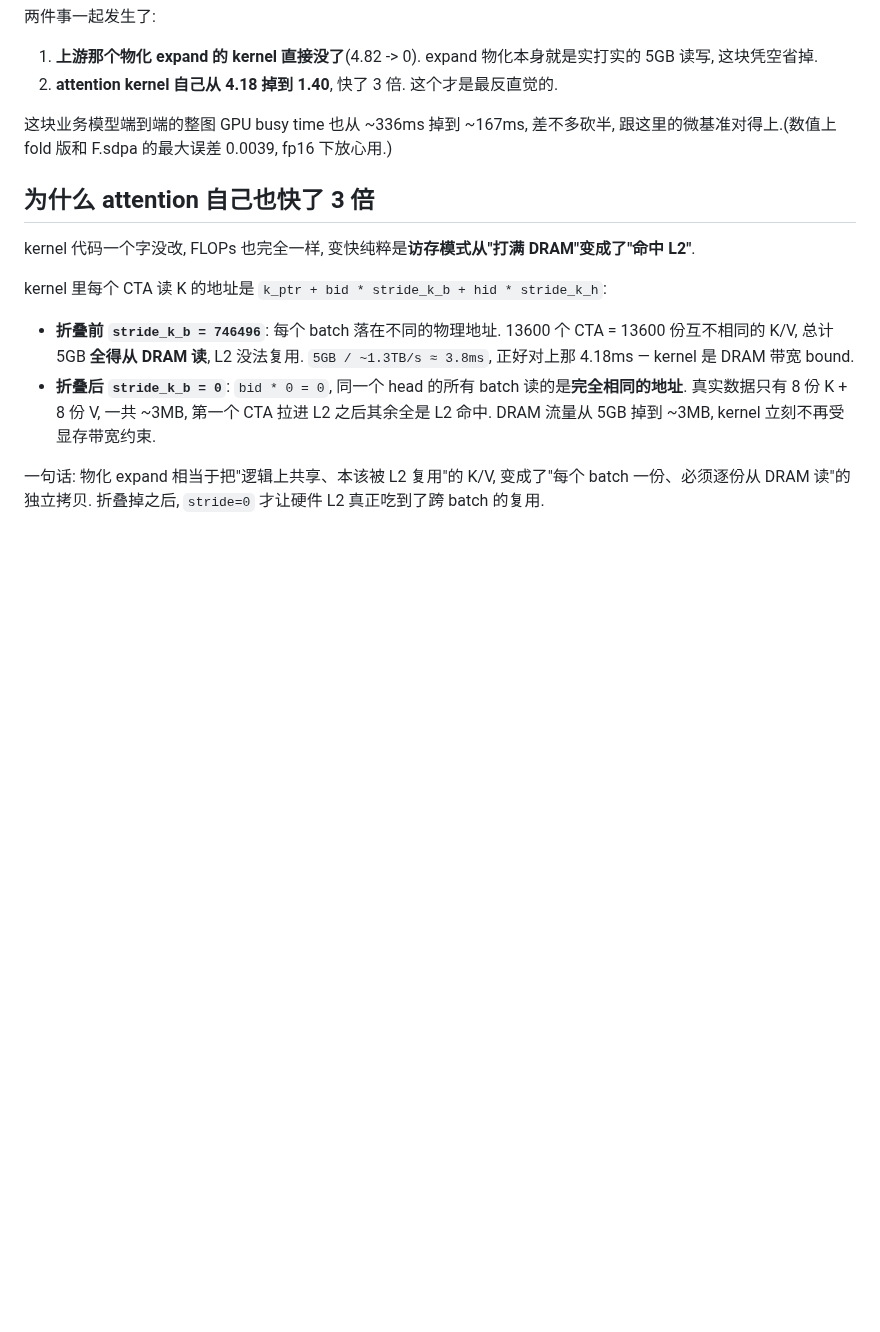
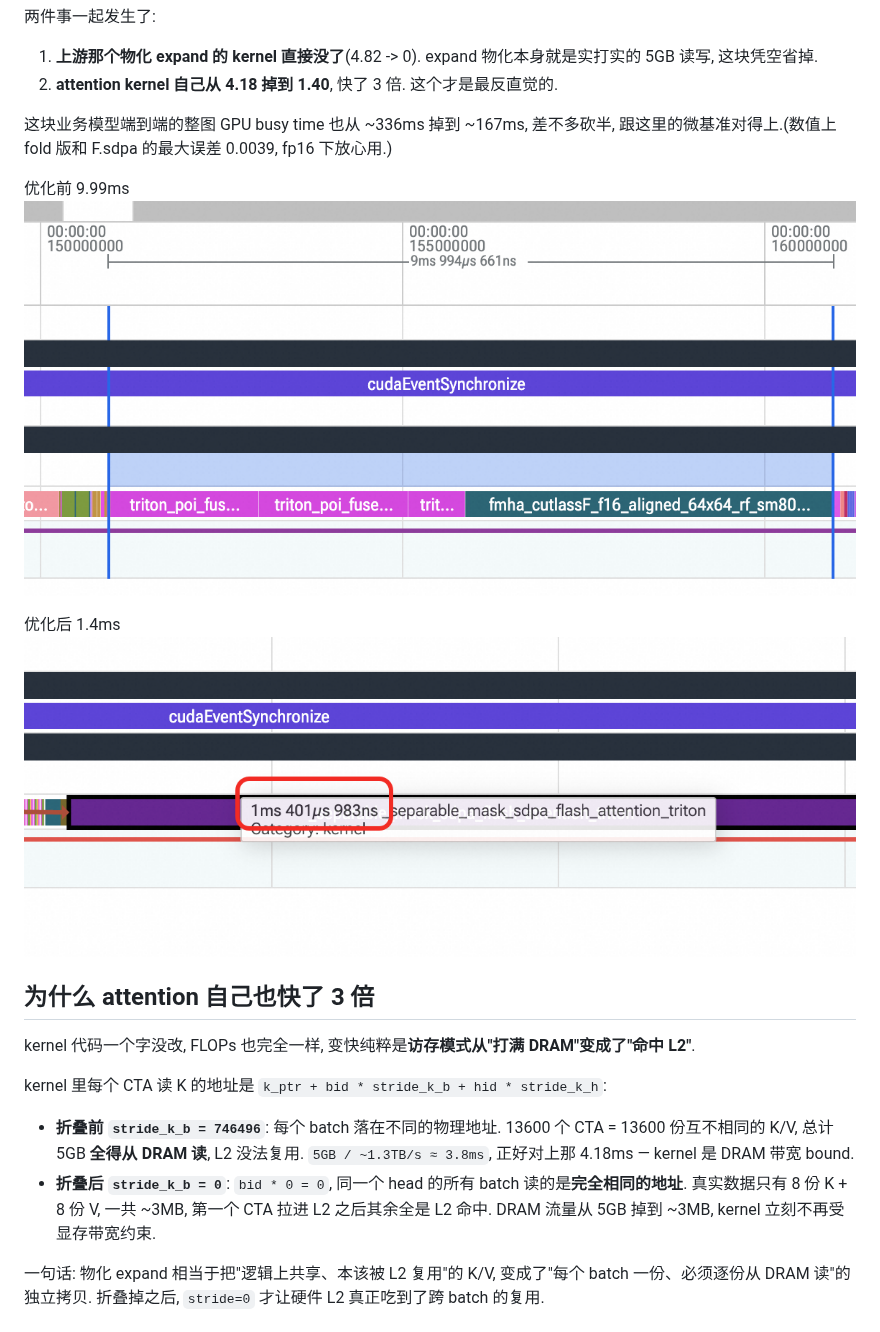
Before and after one commit to sujuyu/ZhangYu-s-Blog, a Markdown page: SDPA的通用性留下的缝隙: 从数据特点里抠出更快的Attention/readme.md, the part around the change. GitHub-like rendering; pictures changed too: SDPA的通用性留下的缝隙: 从数据特点里抠出更快的Attention/image-1.png (added), SDPA的通用性留下的缝隙: 从数据特点里抠出更快的Attention/image-2.png (added); blank space fills up the shorter version.

Commit message:
add image

```diff
--- a/SDPA的通用性留下的缝隙: 从数据特点里抠出更快的Attention/readme.md
+++ b/SDPA的通用性留下的缝隙: 从数据特点里抠出更快的Attention/readme.md
@@ -205,6 +205,12 @@ call__sep_mask_attn(buf1194, buf1195, buf1196, ...,
 
 这块业务模型端到端的整图 GPU busy time 也从 ~336ms 掉到 ~167ms, 差不多砍半, 跟这里的微基准对得上.(数值上 fold 版和 F.sdpa 的最大误差 0.0039, fp16 下放心用.)
 
+优化前 9.99ms
+![alt text](image-1.png)
+
+优化后 1.4ms
+![alt text](image-2.png)
+
 ## 为什么 attention 自己也快了 3 倍
 
 kernel 代码一个字没改, FLOPs 也完全一样, 变快纯粹是**访存模式从"打满 DRAM"变成了"命中 L2"**.
```
